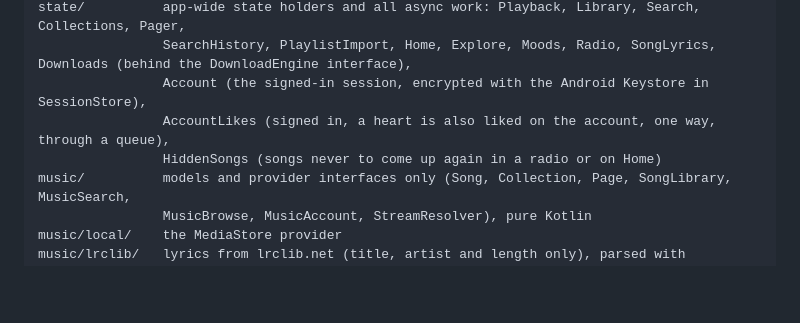
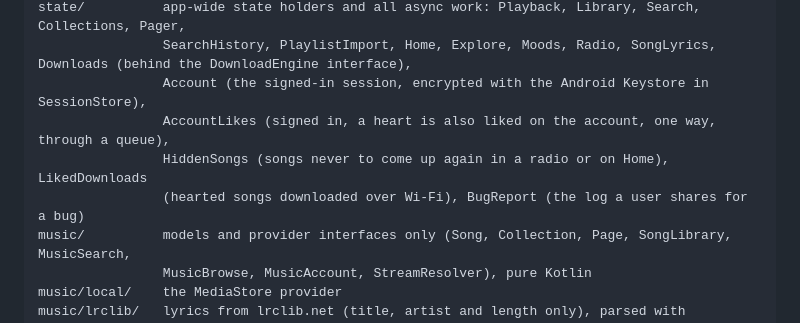
Before and after one commit to Dapirz/Hihu, a Markdown page: CLAUDE.md, the part around the change. GitHub-like rendering; blank space fills up the shorter version.

```diff
--- a/CLAUDE.md
+++ b/CLAUDE.md
@@ -15,7 +15,8 @@ state/          app-wide state holders and all async work: Playback, Library, Se
                 SearchHistory, PlaylistImport, Home, Explore, Moods, Radio, SongLyrics, Downloads (behind the DownloadEngine interface),
                 Account (the signed-in session, encrypted with the Android Keystore in SessionStore),
                 AccountLikes (signed in, a heart is also liked on the account, one way, through a queue),
-                HiddenSongs (songs never to come up again in a radio or on Home)
+                HiddenSongs (songs never to come up again in a radio or on Home), LikedDownloads
+                (hearted songs downloaded over Wi-Fi), BugReport (the log a user shares for a bug)
 music/          models and provider interfaces only (Song, Collection, Page, SongLibrary, MusicSearch,
                 MusicBrowse, MusicAccount, StreamResolver), pure Kotlin
 music/local/    the MediaStore provider
```
Also changed, not shown: README.md (+40 -9 lines), docs/screenshots/explore.png (added), docs/screenshots/home.png (added), docs/screenshots/lyrics.png (added), docs/screenshots/player.png (added), docs/screenshots/queue.png (added).
